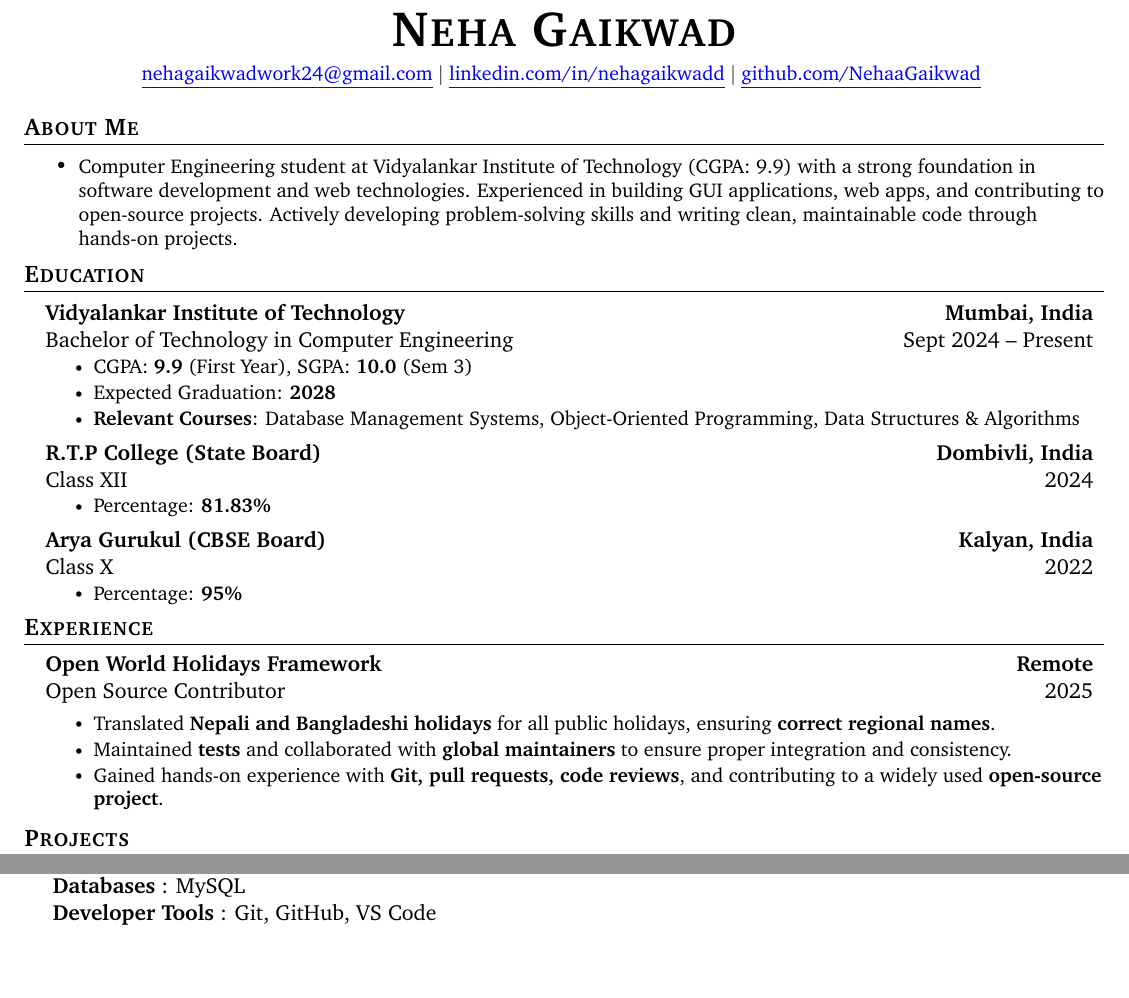
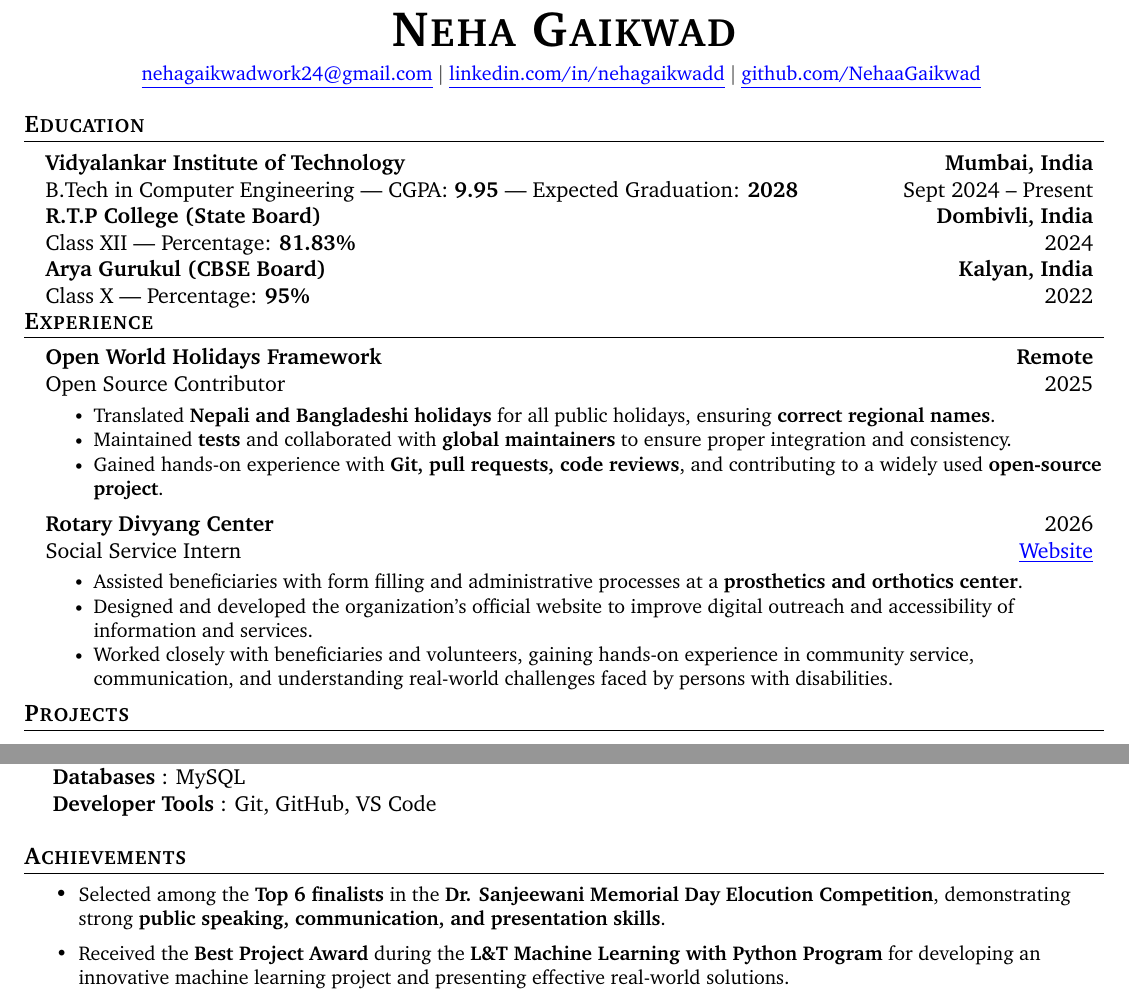
Before and after one commit to NehaaGaikwad/resume, a LaTeX CV (resume.tex): two parts of the page, joined at a grey line, cut so that both start at the same text. Compiled offline with pdfLaTeX.

Commit message:
added content and sections

```diff
--- a/resume.tex
+++ b/resume.tex
@@ -110,45 +110,23 @@
 
 \vspace{1pt}
 
-\section{\bfseries About Me}
-\vspace{1pt}
-\resumeItemListStart
-    \resumeItem{Computer Engineering student at Vidyalankar Institute of Technology (CGPA: 9.9) with a strong foundation in software development and web technologies. Experienced in building GUI applications, web apps, and contributing to open-source projects. Actively developing problem-solving skills and writing clean, maintainable code through hands-on projects.}
-\resumeItemListEnd
-\vspace{-9pt}
-
-
 
 %-----------EDUCATION-----------
 \section{\bfseries Education}
 \vspace{1pt}
 \resumeSubHeadingListStart
-    \resumeSubheading
-        {Vidyalankar Institute of Technology}{\bfseries Mumbai, India}
-        {Bachelor of Technology in Computer Engineering}{Sept 2024 -- Present}
-    \resumeItemListStart
-        \resumeItem{CGPA: \textbf{9.9} (First Year), SGPA: \textbf{10.0} (Sem 3)}
-        \resumeItem{Expected Graduation: \textbf{2028}}
-        \resumeItem{\textbf{Relevant Courses}: Database Management Systems, Object-Oriented Programming, Data Structures \& Algorithms}
-    \resumeItemListEnd
-    \vspace{1pt}
 
-    \resumeSubheading
-        {R.T.P College (State Board)}{\bfseries Dombivli, India}
-        {Class XII}{2024}
-    \resumeItemListStart
-        \resumeItem{Percentage: \textbf{81.83\%}}
-    \resumeItemListEnd
-    \vspace{1pt}
+\resumeSubheading
+{Vidyalankar Institute of Technology}{\bfseries Mumbai, India}
+{B.Tech in Computer Engineering | CGPA: \textbf{9.95} | Expected Graduation: \textbf{2028}}{Sept 2024 -- Present}
 
-    \resumeSubheading
-        {Arya Gurukul (CBSE Board)}{\bfseries Kalyan, India}
-        {Class X}{2022}
-    \resumeItemListStart
-        \resumeItem{Percentage: \textbf{95\%}}
-    \resumeItemListEnd
+\resumeSubheading
+{R.T.P College (State Board)}{\bfseries Dombivli, India}
+{Class XII | Percentage: \textbf{81.83\%}}{2024}
 
-
+\resumeSubheading
+{Arya Gurukul (CBSE Board)}{\bfseries Kalyan, India}
+{Class X | Percentage: \textbf{95\%}}{2022}
 
 \resumeSubHeadingListEnd
 \vspace{-14pt}
@@ -166,6 +144,16 @@
         \resumeItem{Maintained \textbf{tests} and collaborated with \textbf{global maintainers} to ensure proper integration and consistency.}
         \resumeItem{Gained hands-on experience with \textbf{Git, pull requests, code reviews}, and contributing to a widely used \textbf{open-source project}.}
     \resumeItemListEnd
+    \resumeSubheading
+{\bfseries Rotary Divyang Center}{2026}
+{Social Service Intern}{\href{https://rotarydivyangcenter.org}{\underline{Website}}}
+
+\resumeItemListStart
+\resumeItem{Assisted beneficiaries with form filling and administrative processes at a \textbf{prosthetics and orthotics center}.}
+\resumeItem{Designed and developed the organization's official website to improve digital outreach and accessibility of information and services.}
+\resumeItem{Worked closely with beneficiaries and volunteers, gaining hands-on experience in community service, communication, and understanding real-world challenges faced by persons with disabilities.}
+\resumeItemListEnd
+
 
 \resumeSubHeadingListEnd
 \vspace{-14pt}
@@ -224,5 +212,15 @@
     }
 \end{itemize}
 
+%-----------ACHIEVEMENTS-----------
+\section{\bfseries Achievements}
+\vspace{1pt}
+\resumeItemListStart
+    \resumeItem{Selected among the \textbf{Top 6 finalists} in the \textbf{Dr. Sanjeewani Memorial Day Elocution Competition}, demonstrating strong \textbf{public speaking, communication, and presentation skills}.}
+
+    \resumeItem{Received the \textbf{Best Project Award} during the \textbf{L\&T Machine Learning with Python Program} for developing an innovative machine learning project and presenting effective real-world solutions.}
+\resumeItemListEnd
+\vspace{-10pt}
+
 %-------------------------------------------
 \end{document}
```
Also changed, not shown: resume.pdf.
